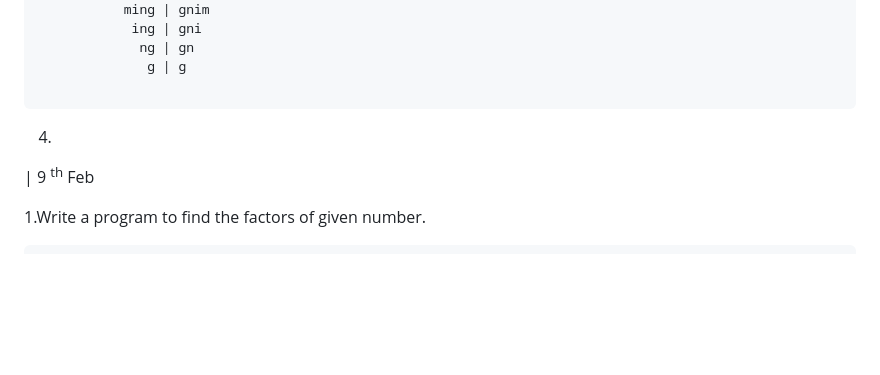
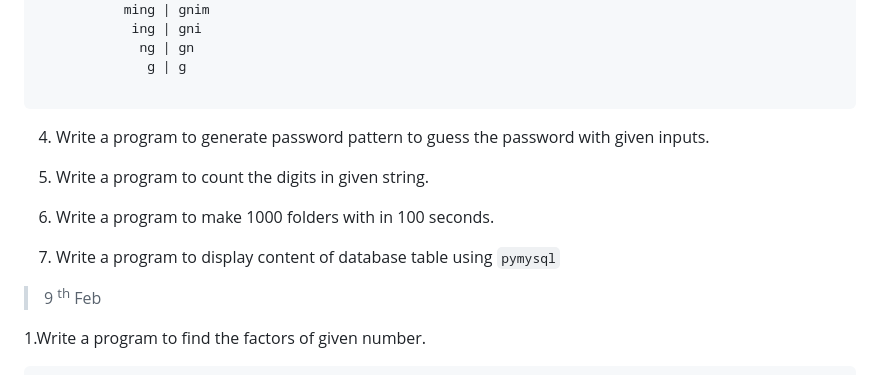
Before and after one commit to cecyours/InterMe, a Markdown page: README.md, the part around the change. Drawn GitHub-style; blank space fills up the shorter version.

Commit message:
22/02/2023⠀⎦⎡⠀14:39⠀⎦⎢⠀Wednesday

````diff
--- a/README.md
+++ b/README.md
@@ -39,10 +39,15 @@ git clone https://userName:token@github.com/cecyours/repo.git
               g | g
 
 ```
-4.
+4. Write a program to generate password pattern to guess the password with given inputs.
 
+5. Write a program to count the digits in given string.
 
-| 9 <sup>th</sup> Feb
+6. Write a program to make 1000 folders with in 100 seconds.
+
+7. Write a program to display content of database table using `pymysql`
+
+>  9 <sup>th</sup> Feb
 
 1.Write a program to find the factors of given number.
 
````
